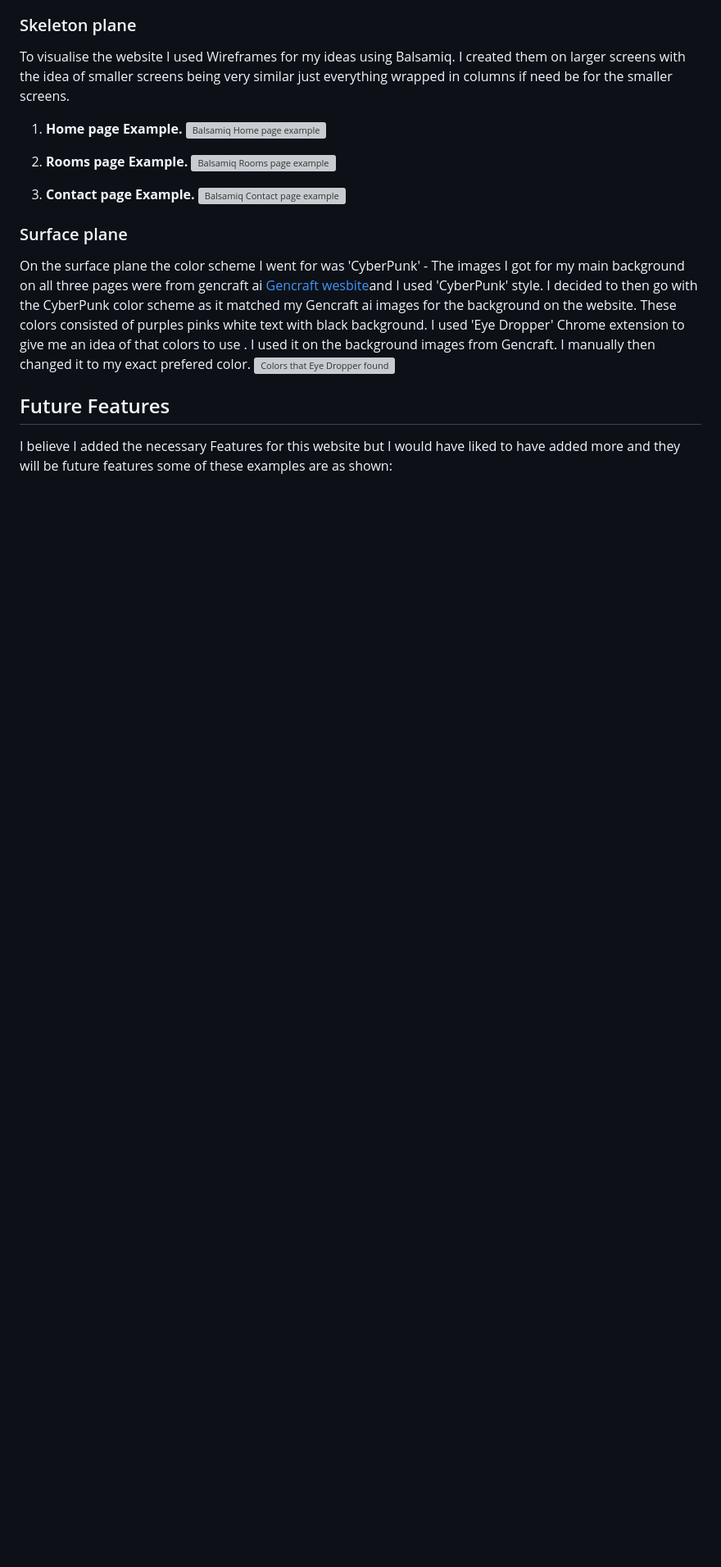
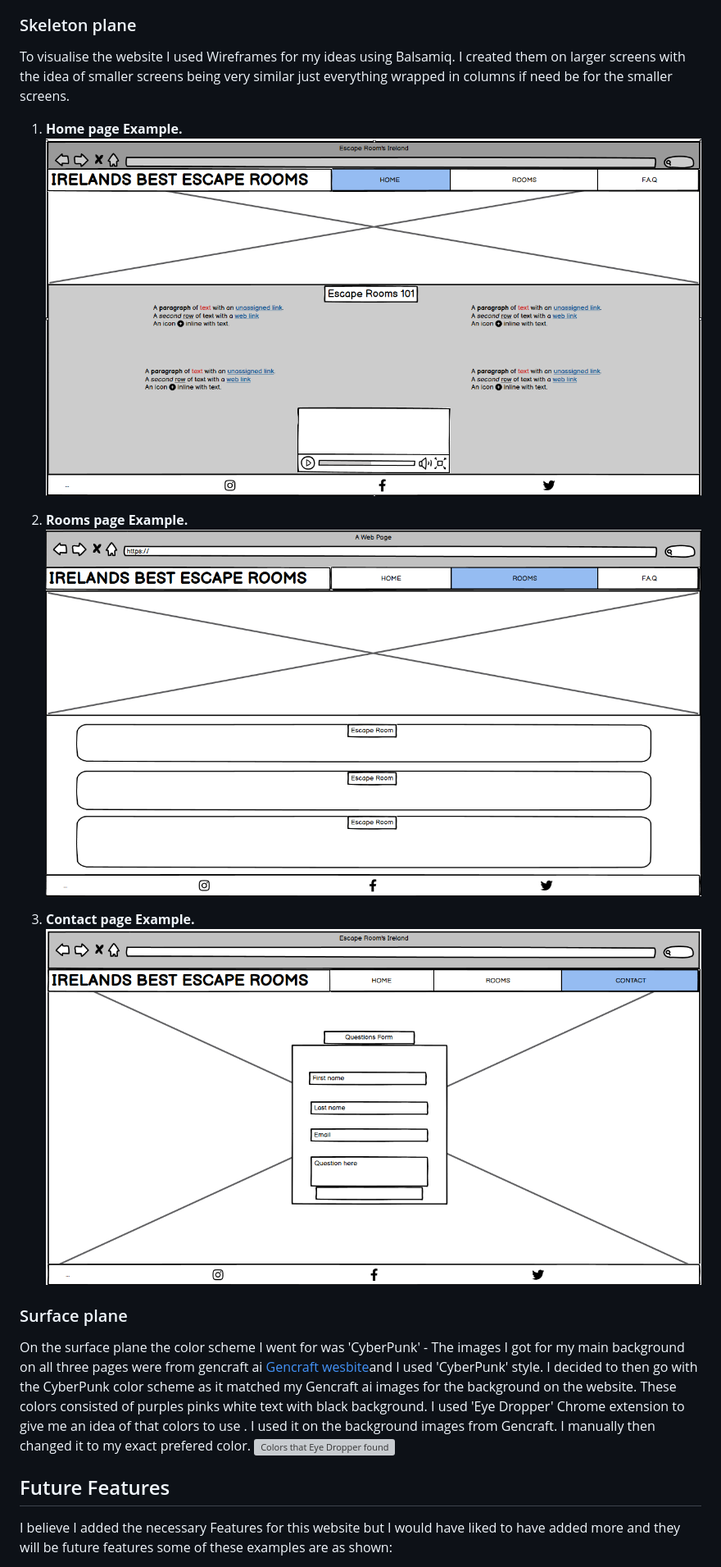
Before and after one commit to BreakellrZ/Escape_Room, a Markdown page: readme.md, the part around one of its changes. Shown at 82% size. Drawn GitHub-style; blank space fills up the shorter version; grey boxes are pictures that could not be loaded.

```diff
--- a/readme.md
+++ b/readme.md
@@ -55,13 +55,13 @@ Easy structure -- Nav bar with hyperlinks to different pages on website. Scroll
 To visualise the website I used Wireframes for my ideas using Balsamiq. I created them on larger screens with the idea of smaller screens being very similar just everything wrapped in columns if need be for the smaller screens.
 
 1. **Home page Example.**
-   ![Balsamiq Home page example](documentation/home.png)
+   ![Balsamiq Home page example](documentation/home_balsamiq.png)
 
 1. **Rooms page Example.**
-   ![Balsamiq Rooms page example](documentation/rooms.png)
+   ![Balsamiq Rooms page example](documentation/rooms_balsamiq.png)
 
 1. **Contact page Example.**
-   ![Balsamiq Contact page example](documentation/contact.png)
+   ![Balsamiq Contact page example](documentation/contact_balsamiq.png)
 
 ### Surface plane
 
```
Also changed, not shown: other parts of readme.md (+16 -8 lines).
